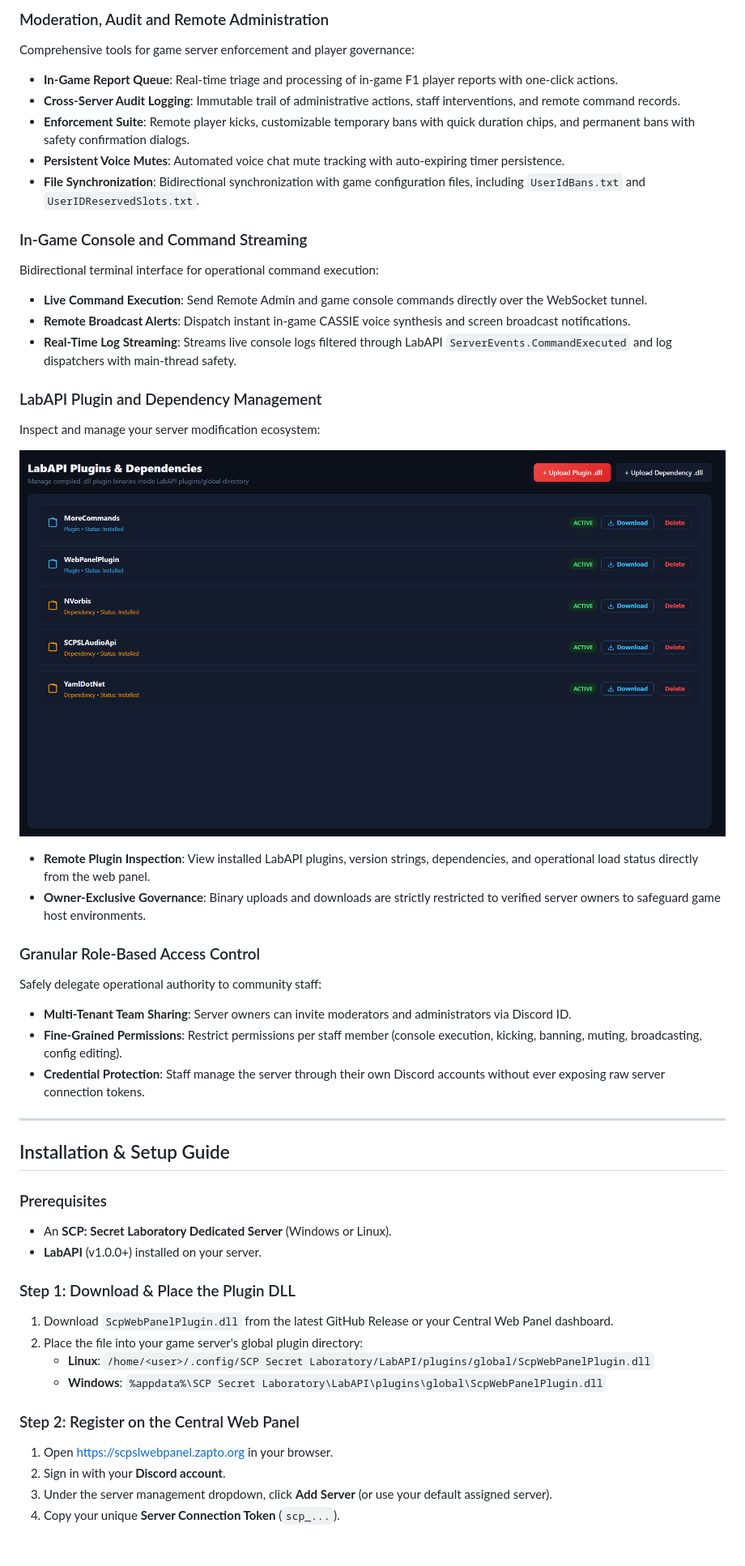
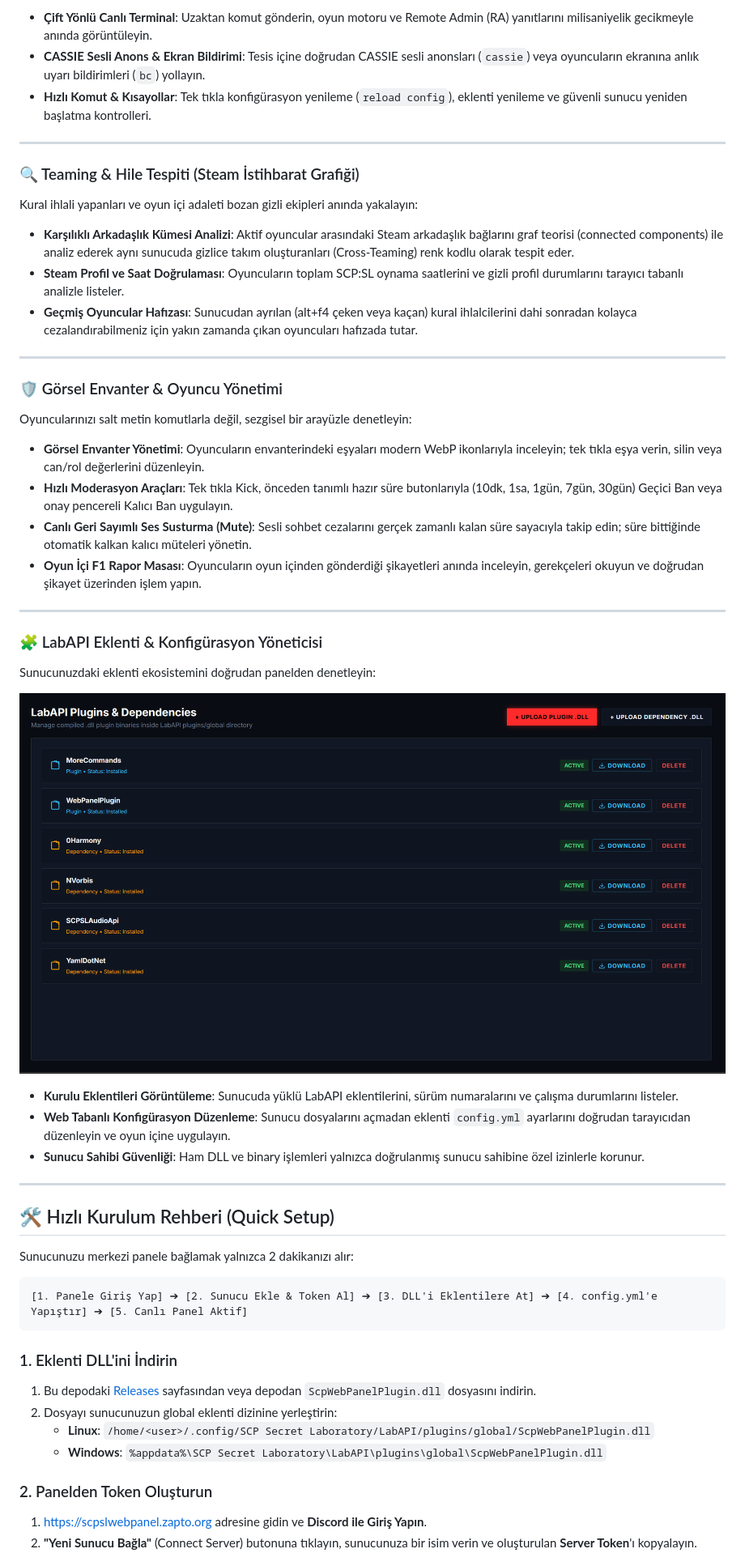
Before and after one commit to 0MHS/SCPSL-Central-Web-Panel-Plugin, a Markdown page: README.md, the part around one of its changes. Shown at 81% size. Drawn GitHub-style; pictures changed too: docs/img/pluginmanager.png (added).

````diff
--- a/README.md
+++ b/README.md
@@ -53,48 +34,52 @@ Integrated player profile analytics enhance investigative capabilities:
-### Moderation, Audit and Remote Administration
-Comprehensive tools for game server enforcement and player governance:
-- **In-Game Report Queue**: Real-time triage and processing of in-game F1 player reports with one-click actions.
-- **Cross-Server Audit Logging**: Immutable trail of administrative actions, staff interventions, and remote command records.
-- **Enforcement Suite**: Remote player kicks, customizable temporary bans with quick duration chips, and permanent bans with safety confirmation dialogs.
-- **Persistent Voice Mutes**: Automated voice chat mute tracking with auto-expiring timer persistence.
-- **File Synchronization**: Bidirectional synchronization with game configuration files, including `UserIdBans.txt` and `UserIDReservedSlots.txt`.
-
-### In-Game Console and Command Streaming
-Bidirectional terminal interface for operational command execution:
-- **Live Command Execution**: Send Remote Admin and game console commands directly over the WebSocket tunnel.
-- **Remote Broadcast Alerts**: Dispatch instant in-game CASSIE voice synthesis and screen broadcast notifications.
-- **Real-Time Log Streaming**: Streams live console logs filtered through LabAPI `ServerEvents.CommandExecuted` and log dispatchers with main-thread safety.
-
-### LabAPI Plugin and Dependency Management
-Inspect and manage your server modification ecosystem:
-
-![LabAPI Plugin Manager](docs/img/plugin-manager.png)
-
-- **Remote Plugin Inspection**: View installed LabAPI plugins, version strings, dependencies, and operational load status directly from the web panel.
-- **Owner-Exclusive Governance**: Binary uploads and downloads are strictly restricted to verified server owners to safeguard game host environments.
-
-### Granular Role-Based Access Control
-Safely delegate operational authority to community staff:
-- **Multi-Tenant Team Sharing**: Server owners can invite moderators and administrators via Discord ID.
-- **Fine-Grained Permissions**: Restrict permissions per staff member (console execution, kicking, banning, muting, broadcasting, config editing).
-- **Credential Protection**: Staff manage the server through their own Discord accounts without ever exposing raw server connection tokens.
+- **Çift Yönlü Canlı Terminal**: Uzaktan komut gönderin, oyun motoru ve Remote Admin (RA) yanıtlarını milisaniyelik gecikmeyle anında görüntüleyin.
+- **CASSIE Sesli Anons & Ekran Bildirimi**: Tesis içine doğrudan CASSIE sesli anonsları (`cassie`) veya oyuncuların ekranına anlık uyarı bildirimleri (`bc`) yollayın.
+- **Hızlı Komut & Kısayollar**: Tek tıkla konfigürasyon yenileme (`reload config`), eklenti yenileme ve güvenli sunucu yeniden başlatma kontrolleri.
 
 ---
 
-## Installation & Setup Guide
+### 🔍 Teaming & Hile Tespiti (Steam İstihbarat Grafiği)
+Kural ihlali yapanları ve oyun içi adaleti bozan gizli ekipleri anında yakalayın:
+- **Karşılıklı Arkadaşlık Kümesi Analizi**: Aktif oyuncular arasındaki Steam arkadaşlık bağlarını graf teorisi (connected components) ile analiz ederek aynı sunucuda gizlice takım oluşturanları (Cross-Teaming) renk kodlu olarak tespit eder.
+- **Steam Profil ve Saat Doğrulaması**: Oyuncuların toplam SCP:SL oynama saatlerini ve gizli profil durumlarını tarayıcı tabanlı analizle listeler.
+- **Geçmiş Oyuncular Hafızası**: Sunucudan ayrılan (alt+f4 çeken veya kaçan) kural ihlalcilerini dahi sonradan kolayca cezalandırabilmeniz için yakın zamanda çıkan oyuncuları hafızada tutar.
 
-### Prerequisites
-- An **SCP: Secret Laboratory Dedicated Server** (Windows or Linux).
-- **LabAPI** (v1.0.0+) installed on your server.
+---
 
-### Step 1: Download & Place the Plugin DLL
-1. Download `ScpWebPanelPlugin.dll` from the latest GitHub Release or your Central Web Panel dashboard.
-2. Place the file into your game server's global plugin directory:
+### 🛡️ Görsel Envanter & Oyuncu Yönetimi
+Oyuncularınızı salt metin komutlarla değil, sezgisel bir arayüzle denetleyin:
+- **Görsel Envanter Yönetimi**: Oyuncuların envanterindeki eşyaları modern WebP ikonlarıyla inceleyin; tek tıkla eşya verin, silin veya can/rol değerlerini düzenleyin.
+- **Hızlı Moderasyon Araçları**: Tek tıkla Kick, önceden tanımlı hazır süre butonlarıyla (10dk, 1sa, 1gün, 7gün, 30gün) Geçici Ban veya onay pencereli Kalıcı Ban uygulayın.
+- **Canlı Geri Sayımlı Ses Susturma (Mute)**: Sesli sohbet cezalarını gerçek zamanlı kalan süre sayacıyla takip edin; süre bittiğinde otomatik kalkan kalıcı müteleri yönetin.
+- **Oyun İçi F1 Rapor Masası**: Oyuncuların oyun içinden gönderdiği şikayetleri anında inceleyin, gerekçeleri okuyun ve doğrudan şikayet üzerinden işlem yapın.
+
+---
+
+### 🧩 LabAPI Eklenti & Konfigürasyon Yöneticisi
+Sunucunuzdaki eklenti ekosistemini doğrudan panelden denetleyin:
+
+![LabAPI Eklenti Yöneticisi](docs/img/pluginmanager.png)
+
+- **Kurulu Eklentileri Görüntüleme**: Sunucuda yüklü LabAPI eklentilerini, sürüm numaralarını ve çalışma durumlarını listeler.
+- **Web Tabanlı Konfigürasyon Düzenleme**: Sunucu dosyalarını açmadan eklenti `config.yml` ayarlarını doğrudan tarayıcıdan düzenleyin ve oyun içine uygulayın.
+- **Sunucu Sahibi Güvenliği**: Ham DLL ve binary işlemleri yalnızca doğrulanmış sunucu sahibine özel izinlerle korunur.
+
+---
+
+## 🛠️ Hızlı Kurulum Rehberi (Quick Setup)
+
+Sunucunuzu merkezi panele bağlamak yalnızca 2 dakikanızı alır:
+
+```
+[1. Panele Giriş Yap] ➔ [2. Sunucu Ekle & Token Al] ➔ [3. DLL'i Eklentilere At] ➔ [4. config.yml'e Yapıştır] ➔ [5. Canlı Panel Aktif]
+```
+
+### 1. Eklenti DLL'ini İndirin
+1. Bu depodaki [Releases](https://github.com/0MHS/SCPSL-Central-Web-Panel-Plugin/releases) sayfasından veya depodan `ScpWebPanelPlugin.dll` dosyasını indirin.
+2. Dosyayı sunucunuzun global eklenti dizinine yerleştirin:
    - **Linux**: `/home/<user>/.config/SCP Secret Laboratory/LabAPI/plugins/global/ScpWebPanelPlugin.dll`
    - **Windows**: `%appdata%\SCP Secret Laboratory\LabAPI\plugins\global\ScpWebPanelPlugin.dll`
 
-### Step 2: Register on the Central Web Panel
-1. Open [https://scpslwebpanel.zapto.org](https://scpslwebpanel.zapto.org) in your browser.
-2. Sign in with your **Discord account**.
-3. Under the server management dropdown, click **Add Server** (or use your default assigned server).
-4. Copy your unique **Server Connection Token** (`scp_...`).
+### 2. Panelden Token Oluşturun
+1. [https://scpslwebpanel.zapto.org](https://scpslwebpanel.zapto.org) adresine gidin ve **Discord ile Giriş Yapın**.
+2. **"Yeni Sunucu Bağla"** (Connect Server) butonuna tıklayın, sunucunuza bir isim verin ve oluşturulan **Server Token**'ı kopyalayın.
 
````
Also changed, not shown: other parts of README.md (+36 -49 lines), docs/img/dashboard.png, docs/img/terminal.png (added), 4 other files.
